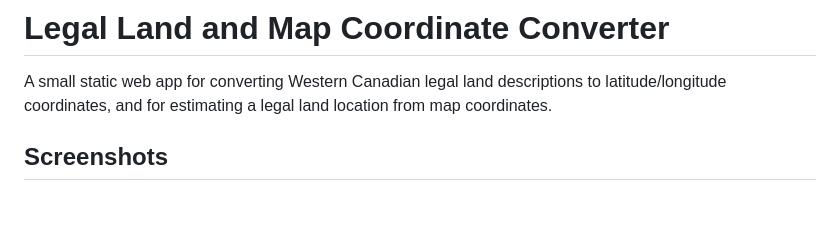
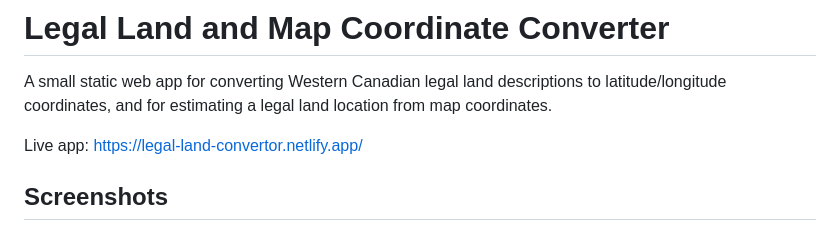
Before and after one commit to saad-git-007/legal-land-converter, a Markdown page: README.md, the part around the change. GitHub-like rendering; blank space fills up the shorter version.

Commit message:
Add live app link to README

```diff
--- a/README.md
+++ b/README.md
@@ -1,6 +1,8 @@
 # Legal Land and Map Coordinate Converter
 
 A small static web app for converting Western Canadian legal land descriptions to latitude/longitude coordinates, and for estimating a legal land location from map coordinates.
+
+Live app: https://legal-land-convertor.netlify.app/
 
 ## Screenshots
 
```
